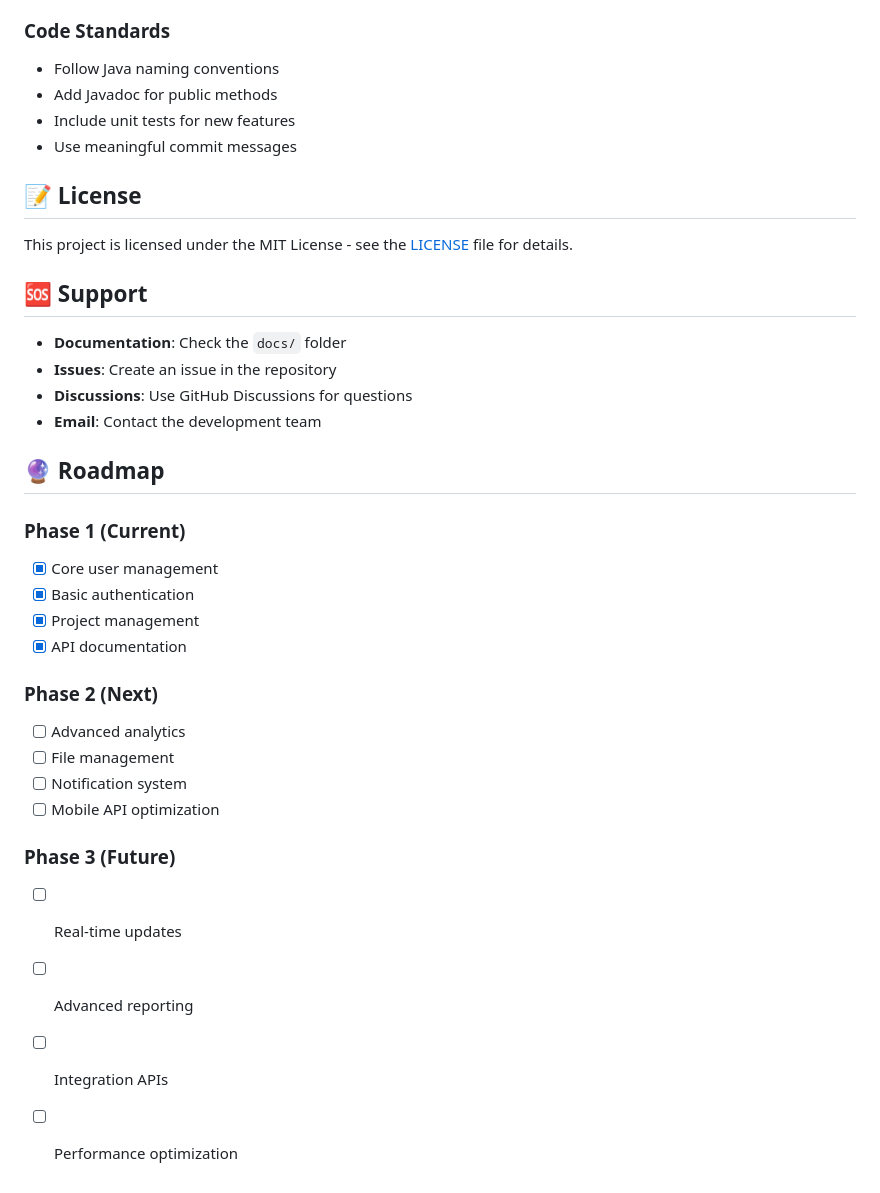
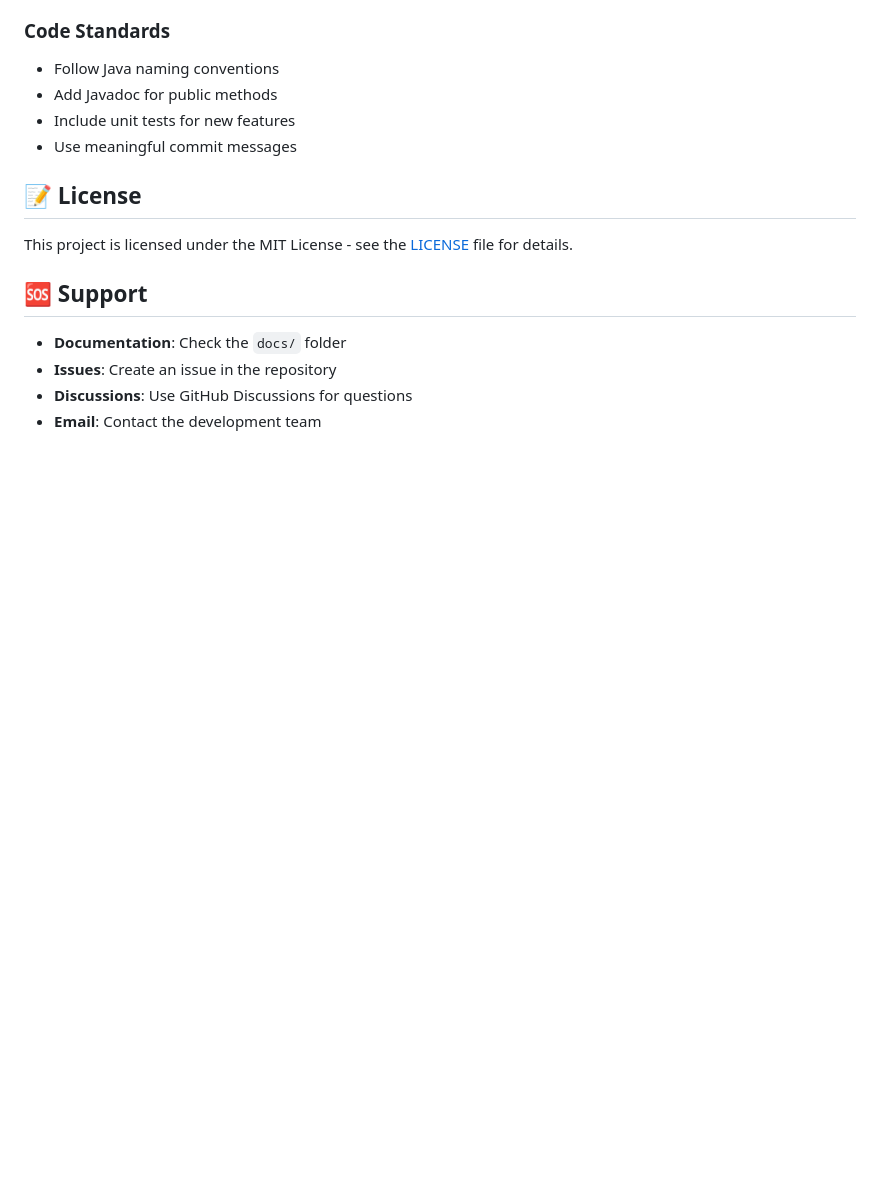
Before and after one commit to bos-com/GreenCode, a Markdown page: README.md, the part around the change. Drawn GitHub-style; blank space fills up the shorter version.

```diff
--- a/README.md
+++ b/README.md
@@ -286,23 +286,3 @@ This project is licensed under the MIT License - see the [LICENSE](LICENSE) file
 - **Issues**: Create an issue in the repository
 - **Discussions**: Use GitHub Discussions for questions
 - **Email**: Contact the development team
-
-## 🔮 Roadmap
-
-### Phase 1 (Current)
-- [x] Core user management
-- [x] Basic authentication
-- [x] Project management
-- [x] API documentation
-
-### Phase 2 (Next)
-- [ ] Advanced analytics
-- [ ] File management
-- [ ] Notification system
-- [ ] Mobile API optimization
-
-### Phase 3 (Future)
-- [ ] Real-time updates
-- [ ] Advanced reporting
-- [ ] Integration APIs
-- [ ] Performance optimization
```
